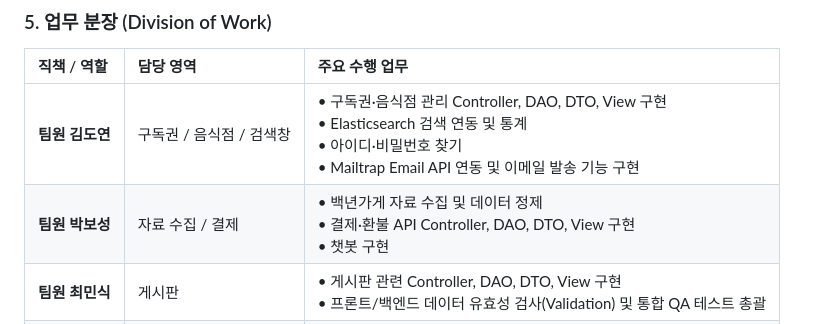
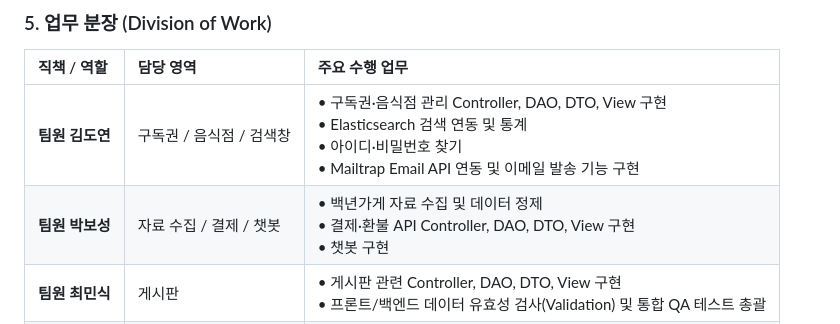
Before and after one commit to pageland12/Ijib, a Markdown page: README.md, the part around the change. Drawn GitHub-style.

```diff
--- a/README.md
+++ b/README.md
@@ -107,7 +107,7 @@
 | 직책 / 역할 | 담당 영역 | 주요 수행 업무 |
 | :--- | :--- | :--- |
 | **팀원 김도연** | 구독권 / 음식점 / 검색창 | • 구독권·음식점 관리 Controller, DAO, DTO, View 구현<br>• Elasticsearch 검색 연동 및 통계<br>• 아이디·비밀번호 찾기<br>• Mailtrap Email API 연동 및 이메일 발송 기능 구현 |
-| **팀원 박보성** | 자료 수집 / 결제 | • 백년가게 자료 수집 및 데이터 정제<br>• 결제·환불 API Controller, DAO, DTO, View 구현<br>• 챗봇 구현 |
+| **팀원 박보성** | 자료 수집 / 결제 / 챗봇 | • 백년가게 자료 수집 및 데이터 정제<br>• 결제·환불 API Controller, DAO, DTO, View 구현<br>• 챗봇 구현 |
 | **팀원 최민식** | 게시판 | • 게시판 관련 Controller, DAO, DTO, View 구현<br>• 프론트/백엔드 데이터 유효성 검사(Validation) 및 통합 QA 테스트 총괄 |
 | **팀원 허지은** | 회원 / 보고서 | • 회원가입, 로그인/로그아웃, 비밀번호 확인 및 회원정보 수정/탈퇴 구현<br>• 프로젝트 최종 보고서 및 발표 자료 작성 |
 
```
